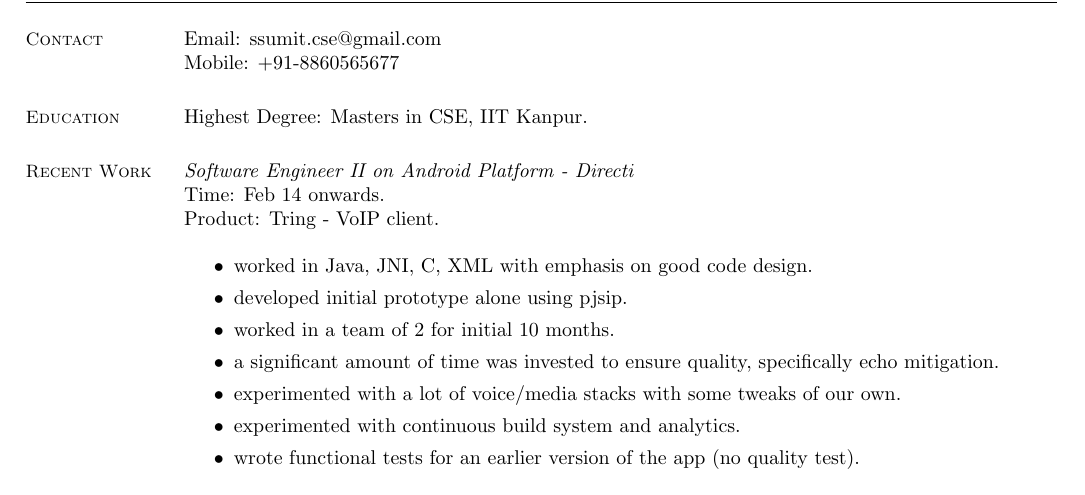
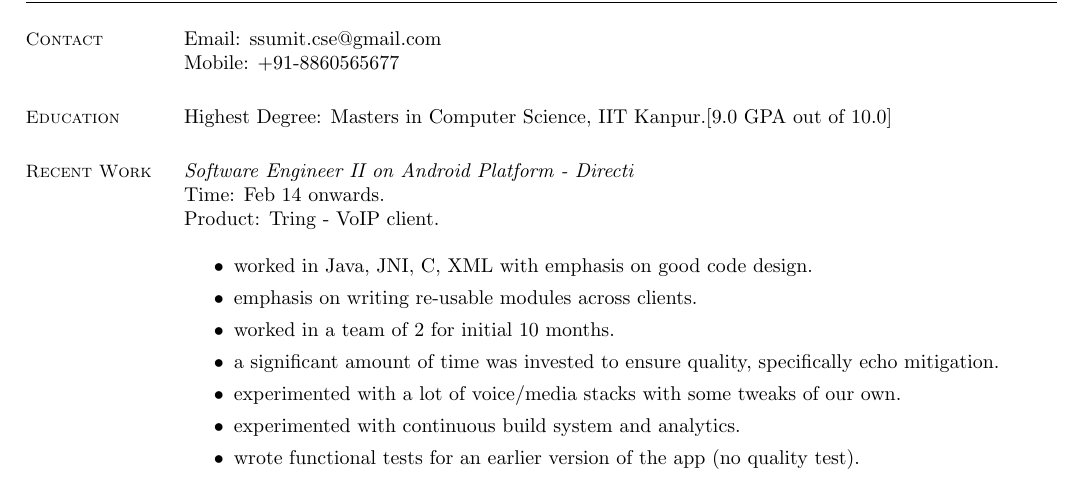
Before and after one commit to ssumit/resume, a LaTeX CV (sumit_singh.tex): part of the page, cut so that both start at the same text. Compiled offline with pdfLaTeX.

Commit message:
replaces pjsip line with oop related line

```diff
--- a/sumit_singh.tex
+++ b/sumit_singh.tex
@@ -17,7 +17,7 @@
 %__________________________________________________________________________________________________________________
 % Education
     \section{\mysidestyle Education}
-	Highest Degree: Masters in CSE, IIT Kanpur.
+	Highest Degree: Masters in Computer Science, IIT Kanpur.[9.0 GPA out of 10.0]
 %__________________________________________________________________________________________________________________
 % Work Experience
 
@@ -28,7 +28,7 @@ Time: Feb 14 onwards.\\
 Product: Tring - VoIP client.\\
 \begin{itemize}
 	\item worked in Java, JNI, C, XML with emphasis on good code design.
-        \item developed initial prototype alone using pjsip.
+	\item emphasis on writing re-usable modules across clients.
         \item worked in a team of 2 for initial 10 months.
 	\item a significant amount of time was invested to ensure quality, specifically echo mitigation.
 	\item experimented with a lot of voice/media stacks with some tweaks of our own.
```
Also changed, not shown: sumit_singh.pdf.
